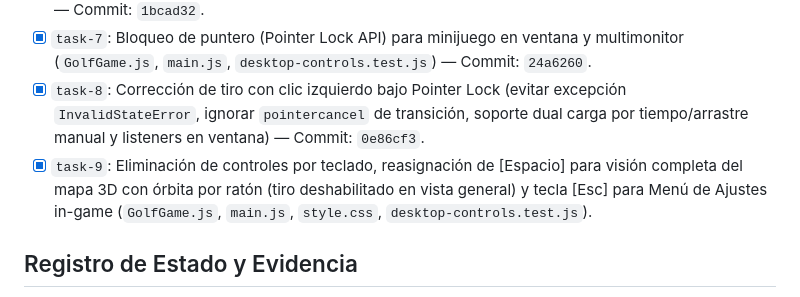
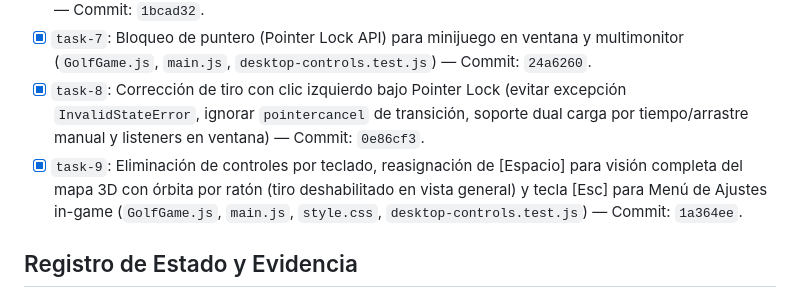
Before and after one commit to gonzalodominguezp1-dotcom/Golf-cash-battle, a Markdown page: odd/tasks/desktop-version.md, the part around the change. Rendered like a GitHub page.

Commit message:
docs(odd): update task-9 commit reference

```diff
--- a/odd/tasks/desktop-version.md
+++ b/odd/tasks/desktop-version.md
@@ -22,7 +22,7 @@ Adaptar el juego y sus interfaces para una experiencia de escritorio (PC) nativa
 - [x] `task-6`: Visor 3D interactivo en la tienda de skins, sombras 4K y navegación por teclado en modales — Commit: `1bcad32`.
 - [x] `task-7`: Bloqueo de puntero (Pointer Lock API) para minijuego en ventana y multimonitor (`GolfGame.js`, `main.js`, `desktop-controls.test.js`) — Commit: `24a6260`.
 - [x] `task-8`: Corrección de tiro con clic izquierdo bajo Pointer Lock (evitar excepción `InvalidStateError`, ignorar `pointercancel` de transición, soporte dual carga por tiempo/arrastre manual y listeners en ventana) — Commit: `0e86cf3`.
-- [x] `task-9`: Eliminación de controles por teclado, reasignación de [Espacio] para visión completa del mapa 3D con órbita por ratón (tiro deshabilitado en vista general) y tecla [Esc] para Menú de Ajustes in-game (`GolfGame.js`, `main.js`, `style.css`, `desktop-controls.test.js`).
+- [x] `task-9`: Eliminación de controles por teclado, reasignación de [Espacio] para visión completa del mapa 3D con órbita por ratón (tiro deshabilitado en vista general) y tecla [Esc] para Menú de Ajustes in-game (`GolfGame.js`, `main.js`, `style.css`, `desktop-controls.test.js`) — Commit: `1a364ee`.
 
 ## Registro de Estado y Evidencia
 - **Ruta implementada**: Delegada directa con orquestador y tareas desacopladas.
```
